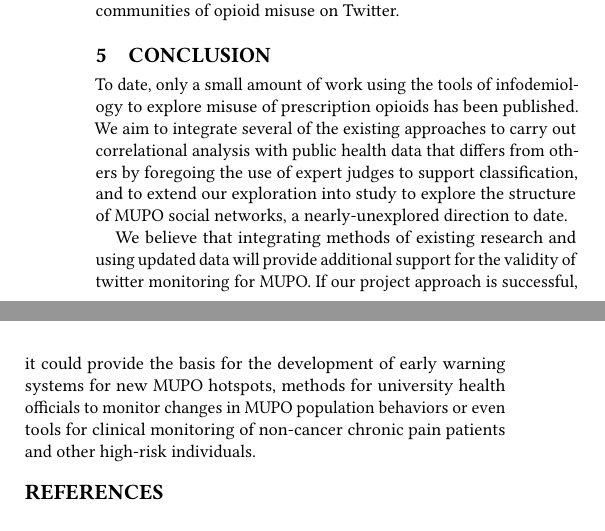
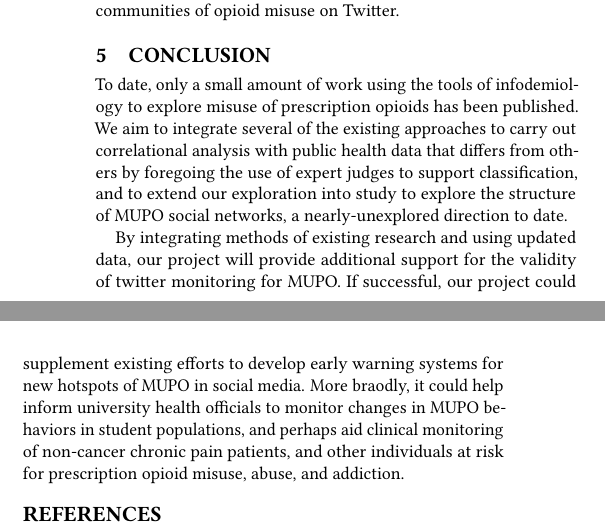
Before and after one commit to smshiverick/social_media_mining_sp18, a LaTeX paper (proposal.tex): two parts of the columns of page 3 of 3, joined at a grey line, cut so that both start at the same text. Compiled offline with pdfLaTeX; a LaTeX package or settings file that is missing is left out.

Commit message:
Update proposal.tex

```diff
--- a/proposal.tex
+++ b/proposal.tex
@@ -286,13 +286,14 @@ judges to support classification, and to extend our exploration into study to
 explore the structure of MUPO social networks, a nearly-unexplored direction
 to date.
 
-We believe that integrating methods of existing research and using
-updated data will provide additional support for the validity of twitter
-monitoring for MUPO. If our project approach is successful, it could provide
-the basis for the development of early warning systems for new MUPO hotspots,
-methods for university health officials to monitor changes in MUPO population
-behaviors or even tools for clinical monitoring of non-cancer chronic pain
-patients and other high-risk individuals.
+By integrating methods of existing research and using updated data, our project
+will provide additional support for the validity of twitter monitoring for MUPO.
+If successful, our project could supplement existing efforts to
+develop early warning systems for new hotspots of MUPO in social media. More
+braodly, it could help inform university health officials to monitor changes in
+MUPO behaviors in student populations, and perhaps aid clinical monitoring of
+non-cancer chronic pain patients, and other individuals at risk for prescription
+opioid misuse, abuse, and addiction.
 
 %%%%%%%%%%%%%%%%%%%%%%%%%%%%%%%%%%%%%%%%%%%%%%%%%%%%%%%%%%%%%%%%%%%%%%%%%%%%%%%%
 
```
Also changed, not shown: proposal.tex (4 more changed lines).
